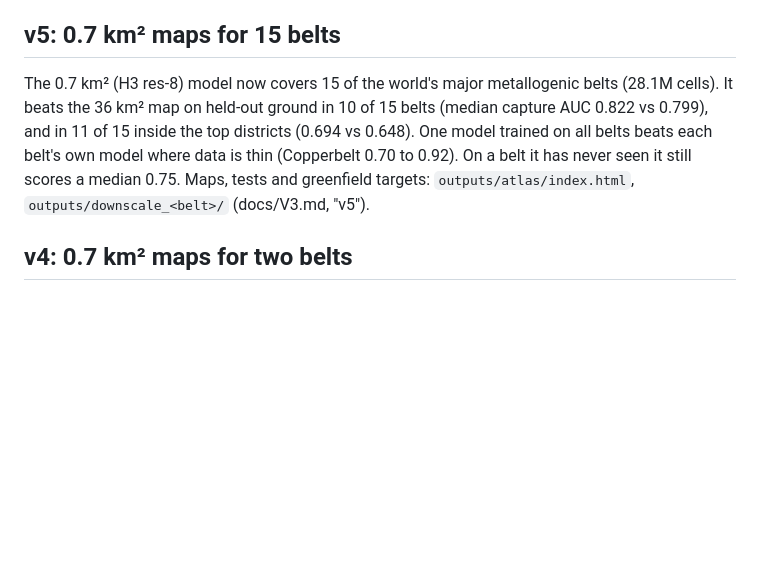
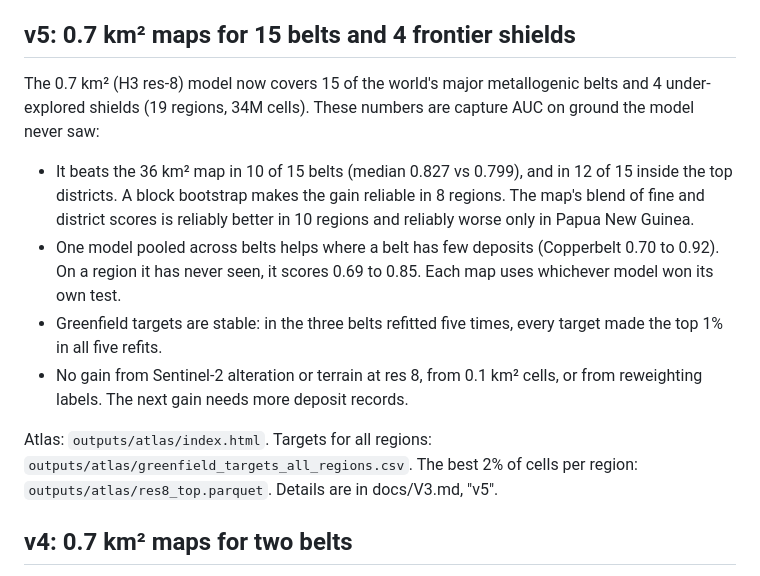
Before and after one commit to Dhruv123-123/earthprosp, a Markdown page: README.md, the part around the change. GitHub-like rendering; blank space fills up the shorter version.

Commit message:
README: v5 summary (19 regions, bootstrap, frontier, stability, res-8 lookup)
Co-Authored-By: Claude Opus 5.5 (1M context) <noreply@anthropic.com>
Claude-Session: https://claude.ai/code/session_015H2H5nZ3trMnmrNg68Y47d

```diff
--- a/README.md
+++ b/README.md
@@ -45,14 +45,23 @@ at 0.83, and the top of the map is not enriched in 2018–2024 surface change. T
 confound in the first v3 map (12% of the top 1%), are removed by predicting with built-up
 and cropland held at zero (1.4%).
 
-## v5: 0.7 km² maps for 15 belts
+## v5: 0.7 km² maps for 15 belts and 4 frontier shields
 
-The 0.7 km² (H3 res-8) model now covers 15 of the world's major metallogenic belts (28.1M cells).
-It beats the 36 km² map on held-out ground in 10 of 15 belts (median capture AUC 0.822 vs 0.799),
-and in 11 of 15 inside the top districts (0.694 vs 0.648). One model trained on all belts beats
-each belt's own model where data is thin (Copperbelt 0.70 to 0.92). On a belt it has never seen it
-still scores a median 0.75. Maps, tests and greenfield targets: `outputs/atlas/index.html`,
-`outputs/downscale_<belt>/` (docs/V3.md, "v5").
+The 0.7 km² (H3 res-8) model now covers 15 of the world's major metallogenic belts and 4
+under-explored shields (19 regions, 34M cells). These numbers are capture AUC on ground the model never saw:
+
+* It beats the 36 km² map in 10 of 15 belts (median 0.827 vs 0.799), and in 12 of 15 inside the top
+  districts. A block bootstrap makes the gain reliable in 8 regions. The map's blend of fine and
+  district scores is reliably better in 10 regions and reliably worse only in Papua New Guinea.
+* One model pooled across belts helps where a belt has few deposits (Copperbelt 0.70 to 0.92). On
+  a region it has never seen, it scores 0.69 to 0.85. Each map uses whichever model won its own test.
+* Greenfield targets are stable: in the three belts refitted five times, every target made the
+  top 1% in all five refits.
+* No gain from Sentinel-2 alteration or terrain at res 8, from 0.1 km² cells, or from reweighting
+  labels. The next gain needs more deposit records.
+
+Atlas: `outputs/atlas/index.html`. Targets for all regions: `outputs/atlas/greenfield_targets_all_regions.csv`.
+The best 2% of cells per region: `outputs/atlas/res8_top.parquet`. Details are in docs/V3.md, "v5".
 
 ## v4: 0.7 km² maps for two belts
 
```
